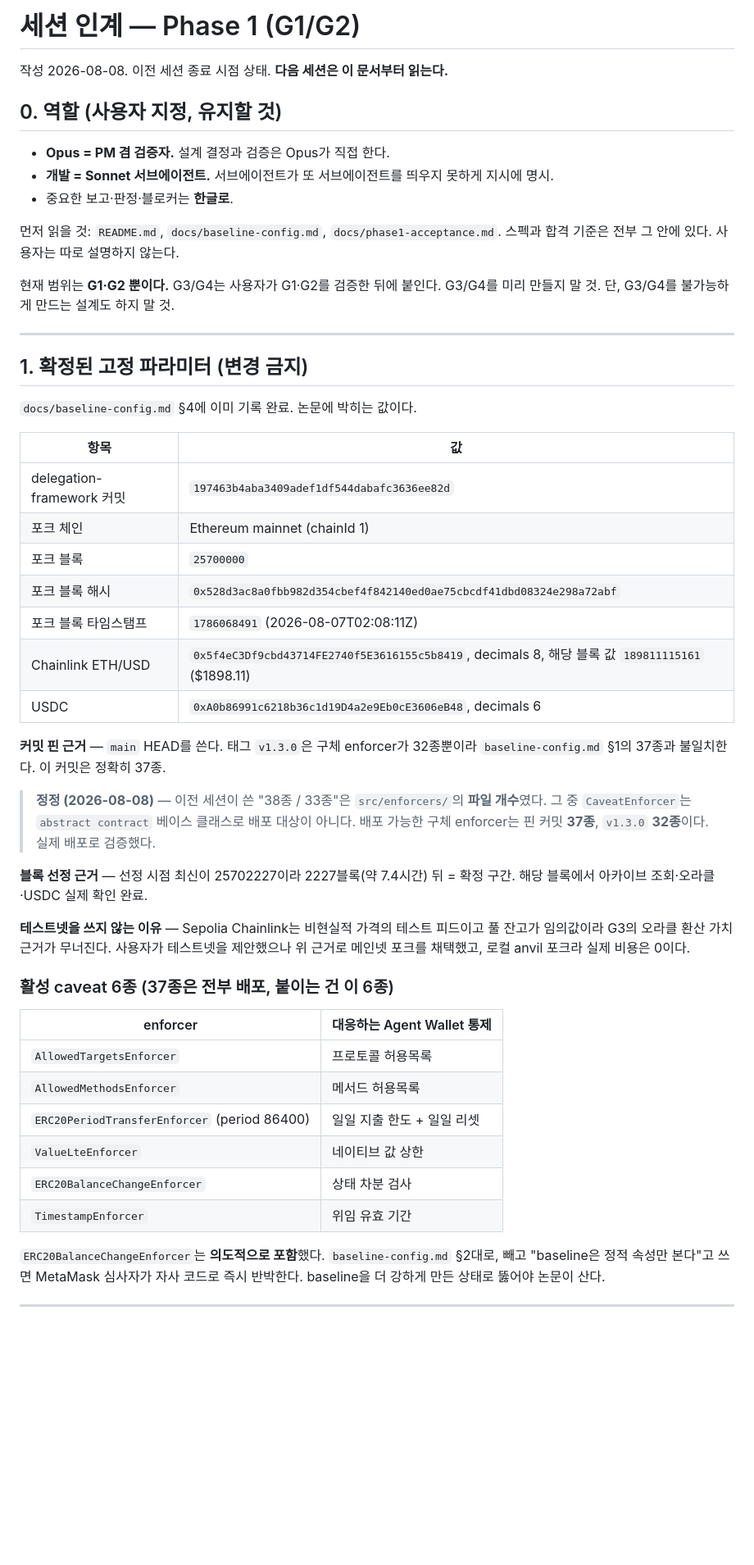
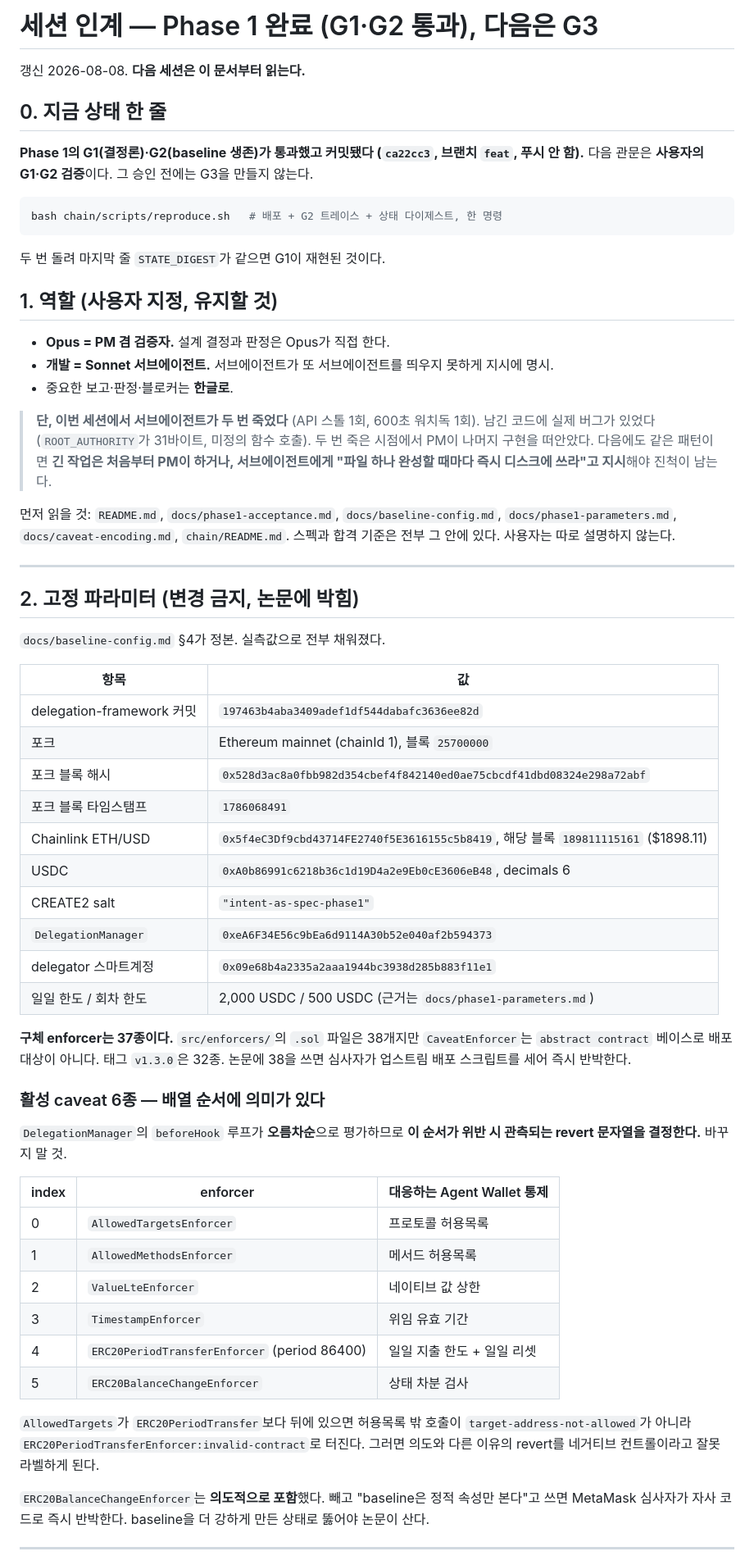
Before and after one commit to THISISMYCOSMOS/metamask, a Markdown page: docs/HANDOFF.md, the part around one of its changes. Shown at 82% size. Rendered like a GitHub page; blank space fills up the shorter version.

Commit message:
docs: Phase 1 완료 상태로 인계 문서 갱신
G1·G2 통과 결과와 실측 증거, G3 착수 전 미해결 설계 문제(오라클 환산 가치
감소를 현재 자산 구성으로 만족할 수 없음)를 기록.

Co-Authored-By: Claude Opus 5 <noreply@anthropic.com>

````diff
--- a/docs/HANDOFF.md
+++ b/docs/HANDOFF.md
@@ -1,63 +1,78 @@
-# 세션 인계 — Phase 1 (G1/G2)
+# 세션 인계 — Phase 1 완료 (G1·G2 통과), 다음은 G3
 
-작성 2026-08-08. 이전 세션 종료 시점 상태. **다음 세션은 이 문서부터 읽는다.**
+갱신 2026-08-08. **다음 세션은 이 문서부터 읽는다.**
 
-## 0. 역할 (사용자 지정, 유지할 것)
+## 0. 지금 상태 한 줄
 
-- **Opus = PM 겸 검증자.** 설계 결정과 검증은 Opus가 직접 한다.
+**Phase 1의 G1(결정론)·G2(baseline 생존)가 통과했고 커밋됐다 (`ca22cc3`, 브랜치 `feat`, 푸시 안 함).**
+다음 관문은 **사용자의 G1·G2 검증**이다. 그 승인 전에는 G3을 만들지 않는다.
+
+```bash
+bash chain/scripts/reproduce.sh   # 배포 + G2 트레이스 + 상태 다이제스트, 한 명령
+```
+
+두 번 돌려 마지막 줄 `STATE_DIGEST`가 같으면 G1이 재현된 것이다.
+
+## 1. 역할 (사용자 지정, 유지할 것)
+
+- **Opus = PM 겸 검증자.** 설계 결정과 판정은 Opus가 직접 한다.
 - **개발 = Sonnet 서브에이전트.** 서브에이전트가 또 서브에이전트를 띄우지 못하게 지시에 명시.
 - 중요한 보고·판정·블로커는 **한글로**.
 
-먼저 읽을 것: `README.md`, `docs/baseline-config.md`, `docs/phase1-acceptance.md`.
+> **단, 이번 세션에서 서브에이전트가 두 번 죽었다** (API 스톨 1회, 600초 워치독 1회).
+> 남긴 코드에 실제 버그가 있었다(`ROOT_AUTHORITY`가 31바이트, 미정의 함수 호출).
+> 두 번 죽은 시점에서 PM이 나머지 구현을 떠안았다. 다음에도 같은 패턴이면
+> **긴 작업은 처음부터 PM이 하거나, 서브에이전트에게 "파일 하나 완성할 때마다 즉시 디스크에
+> 쓰라"고 지시**해야 진척이 남는다.
+
+먼저 읽을 것: `README.md`, `docs/phase1-acceptance.md`, `docs/baseline-config.md`,
+`docs/phase1-parameters.md`, `docs/caveat-encoding.md`, `chain/README.md`.
 스펙과 합격 기준은 전부 그 안에 있다. 사용자는 따로 설명하지 않는다.
-
-현재 범위는 **G1·G2 뿐이다.** G3/G4는 사용자가 G1·G2를 검증한 뒤에 붙인다.
-G3/G4를 미리 만들지 말 것. 단, G3/G4를 불가능하게 만드는 설계도 하지 말 것.
 
 ---
 
-## 1. 확정된 고정 파라미터 (변경 금지)
+## 2. 고정 파라미터 (변경 금지, 논문에 박힘)
 
-`docs/baseline-config.md` §4에 이미 기록 완료. 논문에 박히는 값이다.
+`docs/baseline-config.md` §4가 정본. 실측값으로 전부 채워졌다.
 
 | 항목 | 값 |
 | --- | --- |
 | delegation-framework 커밋 | `197463b4aba3409adef1df544dabafc3636ee82d` |
-| 포크 체인 | Ethereum mainnet (chainId 1) |
-| 포크 블록 | `25700000` |
+| 포크 | Ethereum mainnet (chainId 1), 블록 `25700000` |
 | 포크 블록 해시 | `0x528d3ac8a0fbb982d354cbef4f842140ed0ae75cbcdf41dbd08324e298a72abf` |
-| 포크 블록 타임스탬프 | `1786068491` (2026-08-07T02:08:11Z) |
-| Chainlink ETH/USD | `0x5f4eC3Df9cbd43714FE2740f5E3616155c5b8419`, decimals 8, 해당 블록 값 `189811115161` ($1898.11) |
+| 포크 블록 타임스탬프 | `1786068491` |
+| Chainlink ETH/USD | `0x5f4eC3Df9cbd43714FE2740f5E3616155c5b8419`, 해당 블록 `189811115161` ($1898.11) |
 | USDC | `0xA0b86991c6218b36c1d19D4a2e9Eb0cE3606eB48`, decimals 6 |
+| CREATE2 salt | `"intent-as-spec-phase1"` |
+| `DelegationManager` | `0xeA6F34E56c9bEa6d9114A30b52e040af2b594373` |
+| delegator 스마트계정 | `0x09e68b4a2335a2aaa1944bc3938d285b883f11e1` |
+| 일일 한도 / 회차 한도 | 2,000 USDC / 500 USDC (근거는 `docs/phase1-parameters.md`) |
 
-**커밋 핀 근거** — `main` HEAD를 쓴다. 태그 `v1.3.0`은 구체 enforcer가 32종뿐이라
-`baseline-config.md` §1의 37종과 불일치한다. 이 커밋은 정확히 37종.
+**구체 enforcer는 37종이다.** `src/enforcers/`의 `.sol` 파일은 38개지만 `CaveatEnforcer`는
+`abstract contract` 베이스로 배포 대상이 아니다. 태그 `v1.3.0`은 32종.
+논문에 38을 쓰면 심사자가 업스트림 배포 스크립트를 세어 즉시 반박한다.
 
-> **정정 (2026-08-08)** — 이전 세션이 쓴 "38종 / 33종"은 `src/enforcers/`의 **파일 개수**였다.
-> 그 중 `CaveatEnforcer`는 `abstract contract` 베이스 클래스로 배포 대상이 아니다.
-> 배포 가능한 구체 enforcer는 핀 커밋 **37종**, `v1.3.0` **32종**이다. 실제 배포로 검증했다.
+### 활성 caveat 6종 — 배열 순서에 의미가 있다
 
-**블록 선정 근거** — 선정 시점 최신이 25702227이라 2227블록(약 7.4시간) 뒤 = 확정 구간.
-해당 블록에서 아카이브 조회·오라클·USDC 실제 확인 완료.
+`DelegationManager`의 `beforeHook` 루프가 **오름차순**으로 평가하므로
+**이 순서가 위반 시 관측되는 revert 문자열을 결정한다.** 바꾸지 말 것.
 
-**테스트넷을 쓰지 않는 이유** — Sepolia Chainlink는 비현실적 가격의 테스트 피드이고
-풀 잔고가 임의값이라 G3의 오라클 환산 가치 근거가 무너진다. 사용자가 테스트넷을
-제안했으나 위 근거로 메인넷 포크를 채택했고, 로컬 anvil 포크라 실제 비용은 0이다.
+| index | enforcer | 대응하는 Agent Wallet 통제 |
+| --- | --- | --- |
+| 0 | `AllowedTargetsEnforcer` | 프로토콜 허용목록 |
+| 1 | `AllowedMethodsEnforcer` | 메서드 허용목록 |
+| 2 | `ValueLteEnforcer` | 네이티브 값 상한 |
+| 3 | `TimestampEnforcer` | 위임 유효 기간 |
+| 4 | `ERC20PeriodTransferEnforcer` (period 86400) | 일일 지출 한도 + 일일 리셋 |
+| 5 | `ERC20BalanceChangeEnforcer` | 상태 차분 검사 |
 
-### 활성 caveat 6종 (37종은 전부 배포, 붙이는 건 이 6종)
+`AllowedTargets`가 `ERC20PeriodTransfer`보다 뒤에 있으면 허용목록 밖 호출이
+`target-address-not-allowed`가 아니라 `ERC20PeriodTransferEnforcer:invalid-contract`로
+터진다. 그러면 의도와 다른 이유의 revert를 네거티브 컨트롤이라고 잘못 라벨하게 된다.
 
-| enforcer | 대응하는 Agent Wallet 통제 |
-| --- | --- |
-| `AllowedTargetsEnforcer` | 프로토콜 허용목록 |
-| `AllowedMethodsEnforcer` | 메서드 허용목록 |
-| `ERC20PeriodTransferEnforcer` (period 86400) | 일일 지출 한도 + 일일 리셋 |
-| `ValueLteEnforcer` | 네이티브 값 상한 |
-| `ERC20BalanceChangeEnforcer` | 상태 차분 검사 |
-| `TimestampEnforcer` | 위임 유효 기간 |
-
-`ERC20BalanceChangeEnforcer`는 **의도적으로 포함**했다. `baseline-config.md` §2대로,
-빼고 "baseline은 정적 속성만 본다"고 쓰면 MetaMask 심사자가 자사 코드로 즉시 반박한다.
-baseline을 더 강하게 만든 상태로 뚫어야 논문이 산다.
+`ERC20BalanceChangeEnforcer`는 **의도적으로 포함**했다. 빼고 "baseline은 정적 속성만
+본다"고 쓰면 MetaMask 심사자가 자사 코드로 즉시 반박한다. baseline을 더 강하게 만든
+상태로 뚫어야 논문이 산다.
 
 ---
 
````
Also changed, not shown: other parts of docs/HANDOFF.md (+144 -130 lines).
